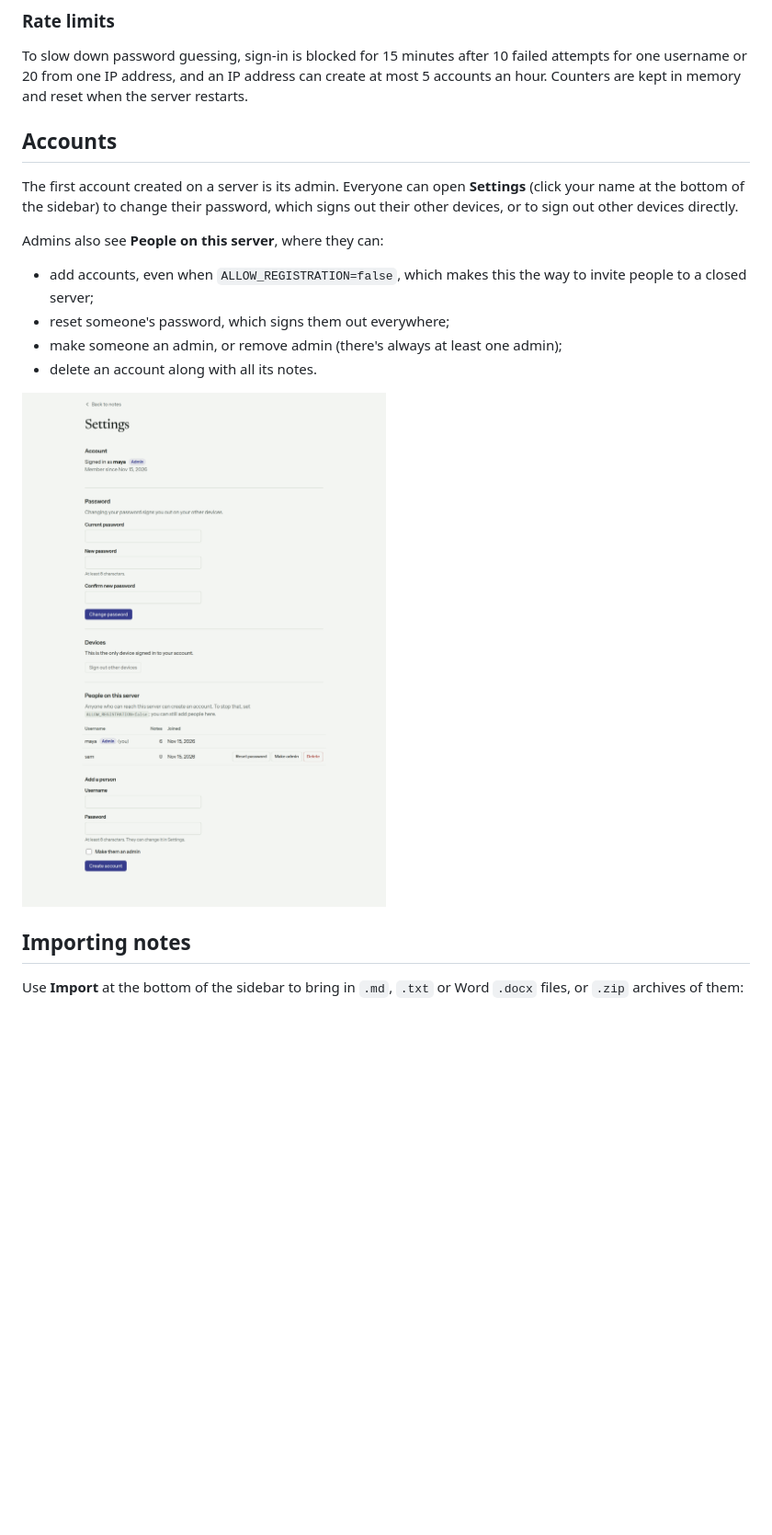
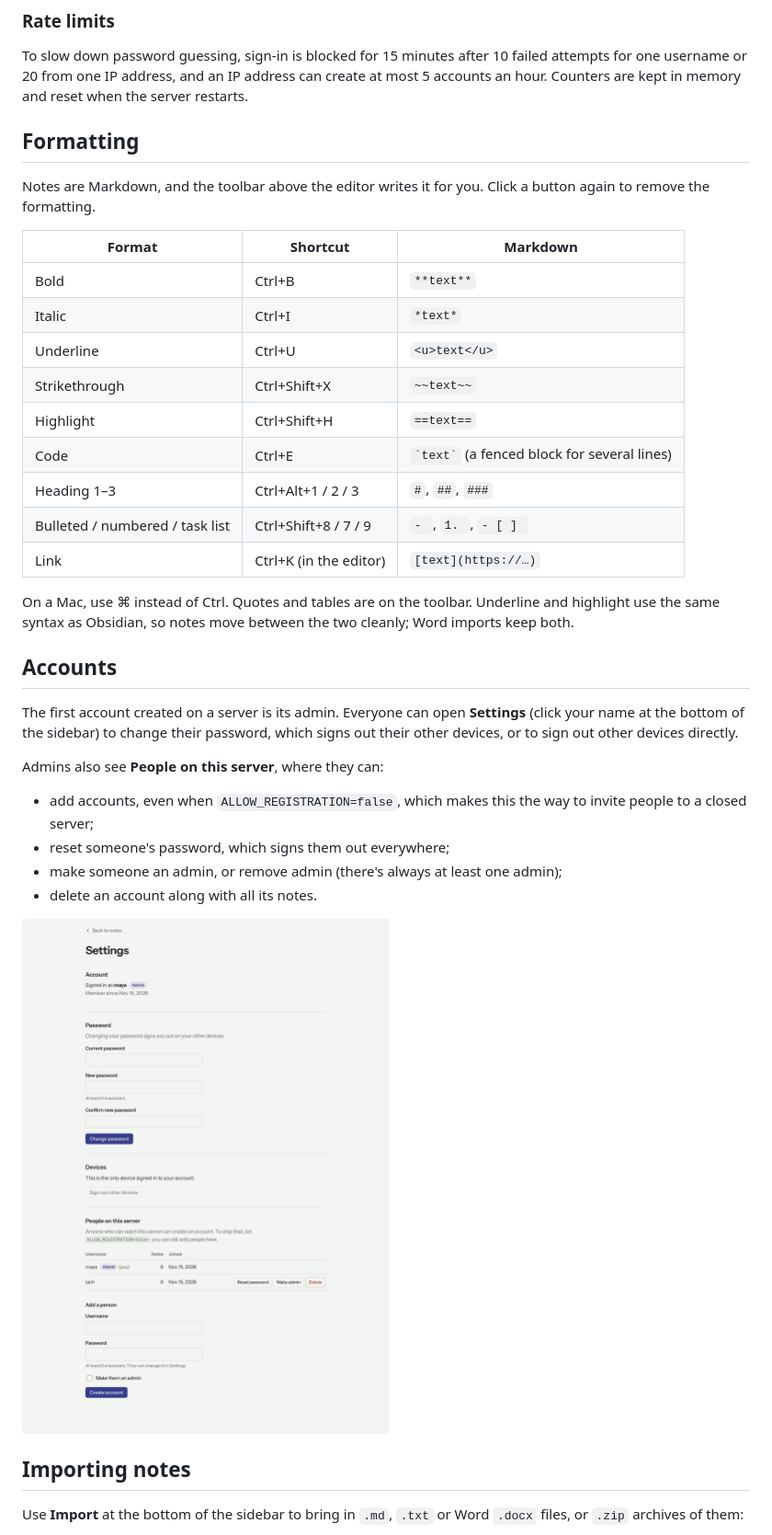
Before and after one commit to sanitydub/inkwell, a Markdown page: README.md, the part around one of its changes. Shown at 92% size. Rendered like a GitHub page; pictures changed too: docs/screenshots/settings.png; blank space fills up the shorter version.

```diff
--- a/README.md
+++ b/README.md
@@ -71,6 +72,24 @@ Set `ADDRESS_HEADER=x-forwarded-for` (and `XFF_DEPTH=1` for a single proxy) so t
 ### Rate limits
 
 To slow down password guessing, sign-in is blocked for 15 minutes after 10 failed attempts for one username or 20 from one IP address, and an IP address can create at most 5 accounts an hour. Counters are kept in memory and reset when the server restarts.
+
+## Formatting
+
+Notes are Markdown, and the toolbar above the editor writes it for you. Click a button again to remove the formatting.
+
+| Format | Shortcut | Markdown |
+| --- | --- | --- |
+| Bold | Ctrl+B | `**text**` |
+| Italic | Ctrl+I | `*text*` |
+| Underline | Ctrl+U | `<u>text</u>` |
+| Strikethrough | Ctrl+Shift+X | `~~text~~` |
+| Highlight | Ctrl+Shift+H | `==text==` |
+| Code | Ctrl+E | `` `text` `` (a fenced block for several lines) |
+| Heading 1–3 | Ctrl+Alt+1 / 2 / 3 | `#`, `##`, `###` |
+| Bulleted / numbered / task list | Ctrl+Shift+8 / 7 / 9 | `- `, `1. `, `- [ ] ` |
+| Link | Ctrl+K (in the editor) | `[text](https://…)` |
+
+On a Mac, use ⌘ instead of Ctrl. Quotes and tables are on the toolbar. Underline and highlight use the same syntax as Obsidian, so notes move between the two cleanly; Word imports keep both.
 
 ## Accounts
 
```
Also changed, not shown: other parts of README.md (+1 -0 lines), docs/screenshots/desktop-dark.png, docs/screenshots/desktop-light.png, docs/screenshots/mobile-list.png, docs/screenshots/mobile-note.png, 11 other files.
